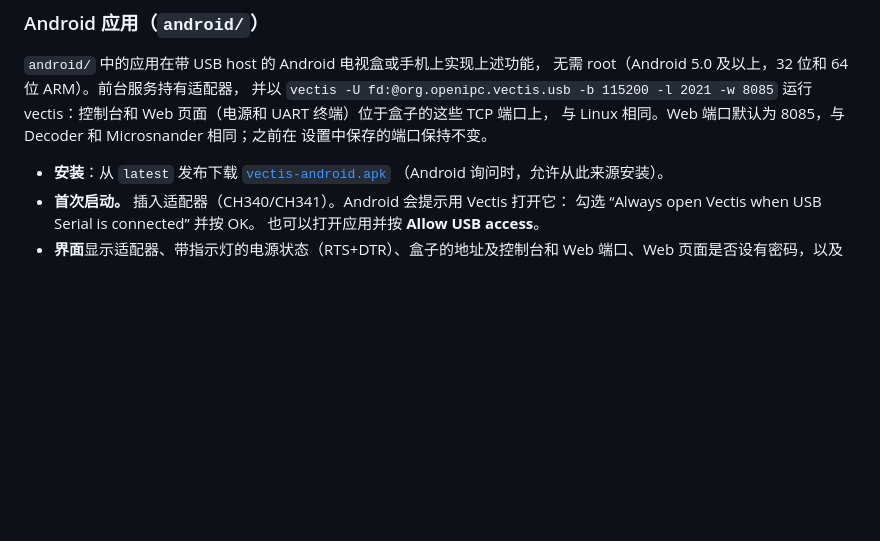
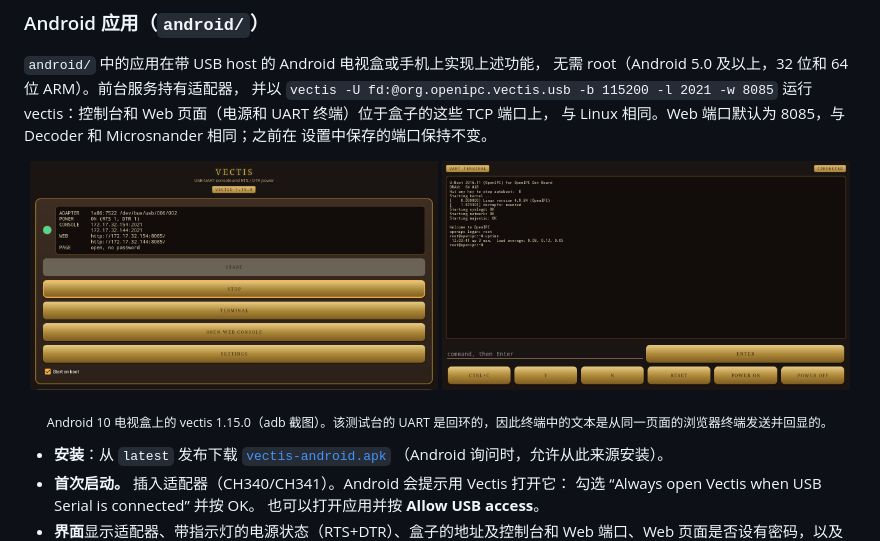
Before and after one commit to OpenIPC/vectis, a Markdown page: README.zh-CN.md, the part around the change. GitHub-like rendering; pictures changed too: screenshots/android-main.jpg (added), screenshots/android-terminal.jpg (added); blank space fills up the shorter version.

```diff
--- a/README.zh-CN.md
+++ b/README.zh-CN.md
@@ -916,6 +916,13 @@ vectis -U fd:@vectis-usb -l 2021 -w 2081
 与 Linux 相同。Web 端口默认为 8085，与 Decoder 和 Microsnander 相同；之前在
 设置中保存的端口保持不变。
 
+<p align="center">
+  <img src="screenshots/android-main.jpg" alt="电视盒上的 Vectis 应用：适配器、电源、控制台和 Web 地址、页面密码状态，按钮 Start、Stop、Terminal、Open web console、Settings" width="49%">
+  <img src="screenshots/android-terminal.jpg" alt="Vectis 应用的终端界面：纯文本的 UART 输出、带 Enter 的输入行，Ctrl+C、y、n、Reset、Power on、Power off 按钮" width="49%">
+</p>
+
+<p align="center"><sub>Android 10 电视盒上的 vectis 1.15.0（adb 截图）。该测试台的 UART 是回环的，因此终端中的文本是从同一页面的浏览器终端发送并回显的。</sub></p>
+
 - **安装**：从 `latest` 发布下载 [`vectis-android.apk`](https://github.com/OpenIPC/vectis/releases/latest/download/vectis-android.apk)
   （Android 询问时，允许从此来源安装）。
 - **首次启动。** 插入适配器（CH340/CH341）。Android 会提示用 Vectis 打开它：
```
Also changed, not shown: README.md (+7 -0 lines), README.ru.md (+7 -0 lines).
